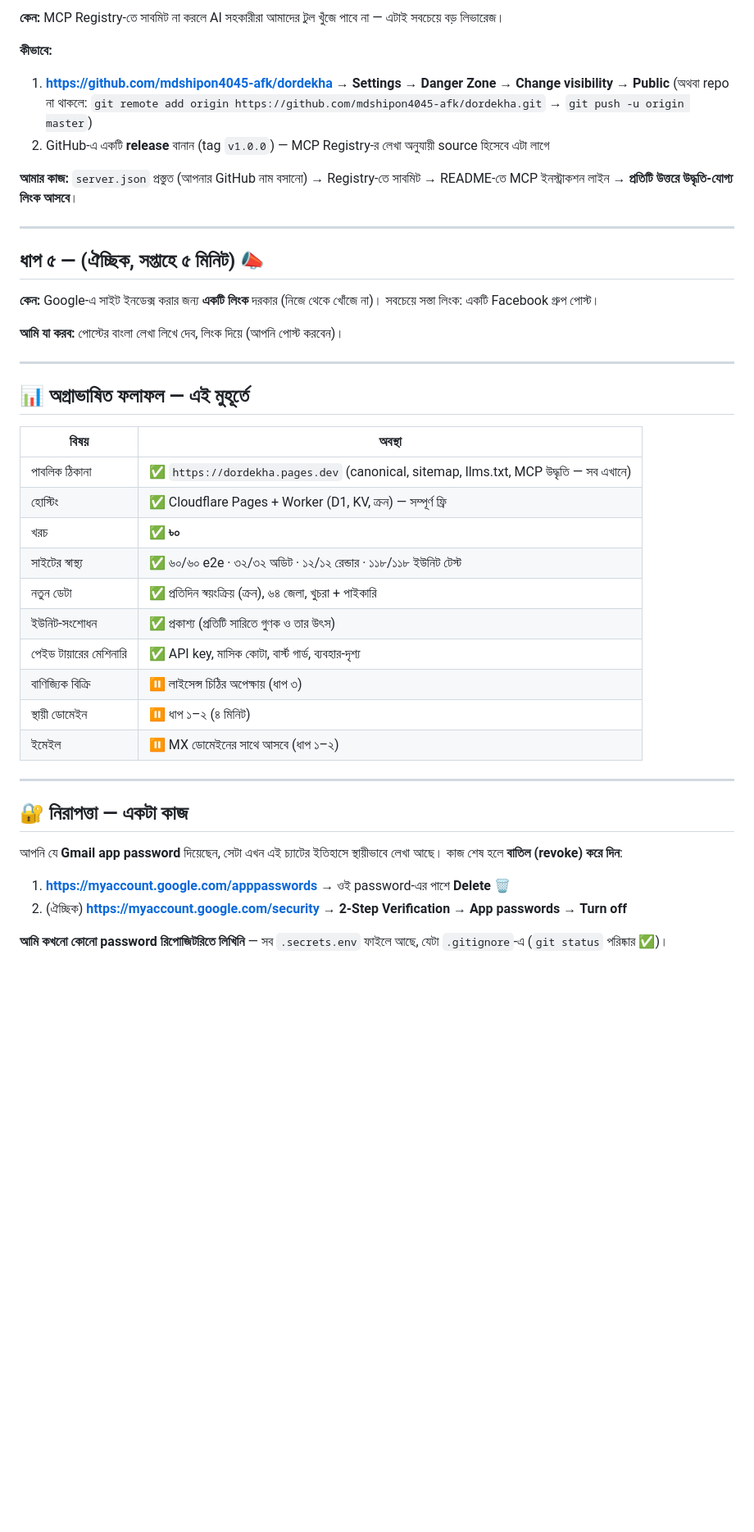
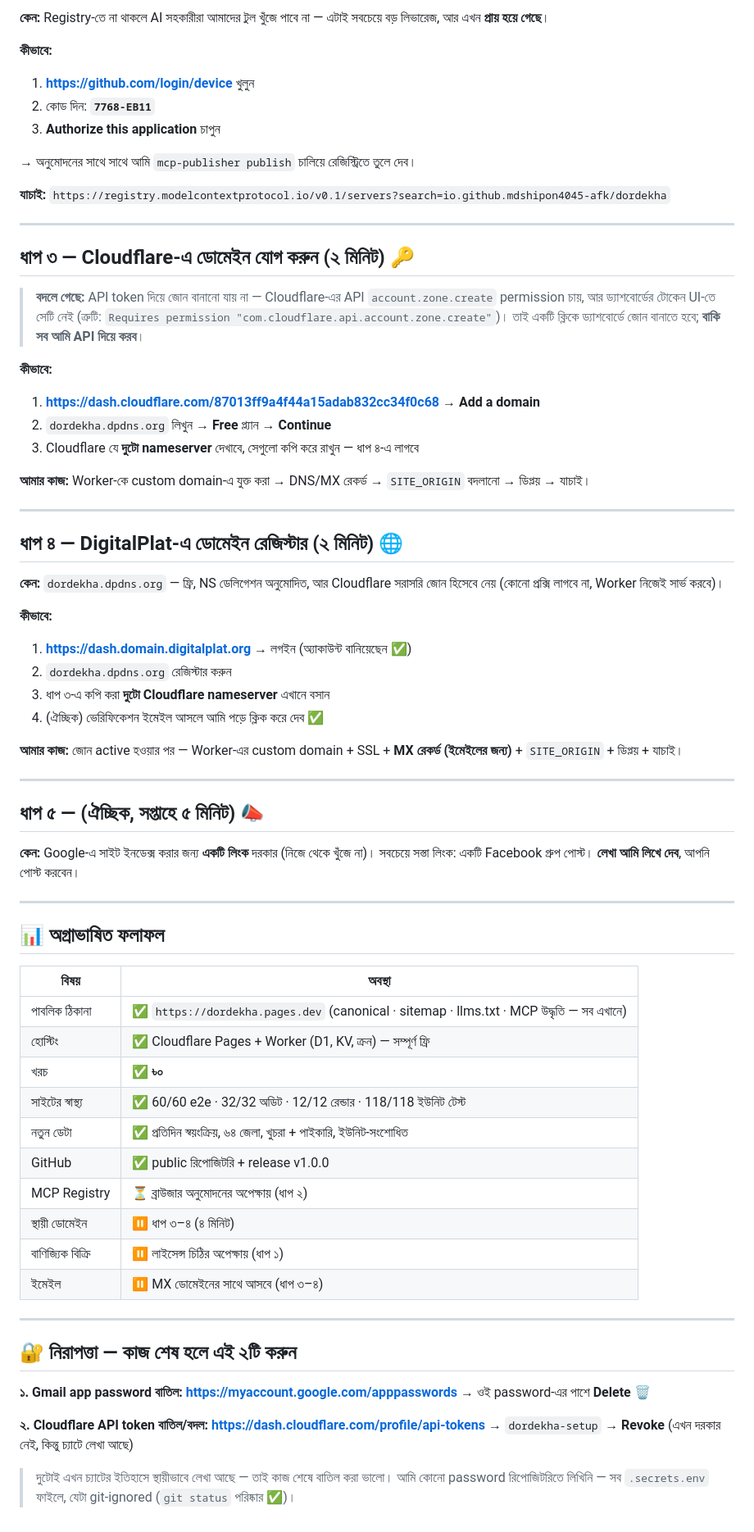
Before and after one commit to mdshipon4045-afk/dordekha, a Markdown page: docs/OWNER-CHECKLIST-BN.md, the part around one of its changes. Shown at 82% size. Rendered like a GitHub page; blank space fills up the shorter version.

```diff
--- a/docs/OWNER-CHECKLIST-BN.md
+++ b/docs/OWNER-CHECKLIST-BN.md
@@ -85,53 +40,83 @@ Cloudflare জোন + Worker custom domain + SSL + MX।
 
-**কেন:** MCP Registry-তে সাবমিট না করলে AI সহকারীরা আমাদের টুল খুঁজে পাবে না — এটাই
-সবচেয়ে বড় লিভারেজ।
+**কেন:** Registry-তে না থাকলে AI সহকারীরা আমাদের টুল খুঁজে পাবে না — এটাই সবচেয়ে বড়
+লিভারেজ, আর এখন **প্রায় হয়ে গেছে**।
 
 **কীভাবে:**
-1. **https://github.com/mdshipon4045-afk/dordekha** → **Settings → Danger Zone →
-   Change visibility → Public** (অথবা repo না থাকলে: `git remote add origin
-   https://github.com/mdshipon4045-afk/dordekha.git` → `git push -u origin master`)
-2. GitHub-এ একটি **release** বানান (tag `v1.0.0`) — MCP Registry-র লেখা অনুযায়ী
-   source হিসেবে এটা লাগে
+1. **https://github.com/login/device** খুলুন
+2. কোড দিন: **`7768-EB11`**
+3. **Authorize this application** চাপুন
 
-**আমার কাজ:** `server.json` প্রস্তুত (আপনার GitHub নাম বসানো) → Registry-তে সাবমিট →
-README-তে MCP ইনস্ট্রাকশন লাইন → **প্রতিটি উত্তরে উদ্ধৃতি-যোগ্য লিংক আসবে**।
+→ অনুমোদনের সাথে সাথে আমি `mcp-publisher publish` চালিয়ে রেজিস্ট্রিতে তুলে দেব।
+
+**যাচাই:** `https://registry.modelcontextprotocol.io/v0.1/servers?search=io.github.mdshipon4045-afk/dordekha`
+
+---
+
+## ধাপ ৩ — Cloudflare-এ ডোমেইন যোগ করুন (২ মিনিট) 🔑
+
+> **বদলে গেছে:** API token দিয়ে জোন বানানো যায় না — Cloudflare-এর API `account.zone.create`
+> permission চায়, আর ড্যাশবোর্ডের টোকেন UI-তে সেটি নেই
+> (ত্রুটি: `Requires permission "com.cloudflare.api.account.zone.create"`)। তাই একটি ক্লিকে
+> ড্যাশবোর্ডে জোন বানাতে হবে; **বাকি সব আমি API দিয়ে করব**।
+
+**কীভাবে:**
+1. **https://dash.cloudflare.com/87013ff9a4f44a15adab832cc34f0c68** → **Add a domain**
+2. `dordekha.dpdns.org` লিখুন → **Free** প্ল্যান → **Continue**
+3. Cloudflare যে **দুটো nameserver** দেখাবে, সেগুলো কপি করে রাখুন — ধাপ ৪-এ লাগবে
+
+**আমার কাজ:** Worker-কে custom domain-এ যুক্ত করা → DNS/MX রেকর্ড → `SITE_ORIGIN` বদলানো →
+ডিপ্লয় → যাচাই।
+
+---
+
+## ধাপ ৪ — DigitalPlat-এ ডোমেইন রেজিস্টার (২ মিনিট) 🌐
+
+**কেন:** `dordekha.dpdns.org` — ফ্রি, NS ডেলিগেশন অনুমোদিত, আর Cloudflare সরাসরি জোন
+হিসেবে নেয় (কোনো প্রক্সি লাগবে না, Worker নিজেই সার্ভ করবে)।
+
+**কীভাবে:**
+1. **https://dash.domain.digitalplat.org** → লগইন (অ্যাকাউন্ট বানিয়েছেন ✅)
+2. `dordekha.dpdns.org` রেজিস্টার করুন
+3. ধাপ ৩-এ কপি করা **দুটো Cloudflare nameserver** এখানে বসান
+4. (ঐচ্ছিক) ভেরিফিকেশন ইমেইল আসলে আমি পড়ে ক্লিক করে দেব ✅
+
+**আমার কাজ:** জোন active হওয়ার পর — Worker-এর custom domain + SSL + **MX রেকর্ড (ইমেইলের
+জন্য)** + `SITE_ORIGIN` + ডিপ্লয় + যাচাই।
 
 ---
 
 ## ধাপ ৫ — (ঐচ্ছিক, সপ্তাহে ৫ মিনিট) 📣
 
-**কেন:** Google-এ সাইট ইনডেক্স করার জন্য **একটি লিংক** দরকার (নিজে থেকে খোঁজে না)।
-সবচেয়ে সস্তা লিংক: একটি Facebook গ্রুপ পোস্ট।
-
-**আমি যা করব:** পোস্টের বাংলা লেখা লিখে দেব, লিংক দিয়ে (আপনি পোস্ট করবেন)।
+**কেন:** Google-এ সাইট ইনডেক্স করার জন্য **একটি লিংক** দরকার (নিজে থেকে খুঁজে না)।
+সবচেয়ে সস্তা লিংক: একটি Facebook গ্রুপ পোস্ট। **লেখা আমি লিখে দেব**, আপনি পোস্ট করবেন।
 
 ---
 
-## 📊 অগ্রাভাষিত ফলাফল — এই মুহূর্তে
+## 📊 অগ্রাভাষিত ফলাফল
 
 | বিষয় | অবস্থা |
 |---|---|
-| পাবলিক ঠিকানা | ✅ `https://dordekha.pages.dev` (canonical, sitemap, llms.txt, MCP উদ্ধৃতি — সব এখানে) |
+| পাবলিক ঠিকানা | ✅ `https://dordekha.pages.dev` (canonical · sitemap · llms.txt · MCP উদ্ধৃতি — সব এখানে) |
 | হোস্টিং | ✅ Cloudflare Pages + Worker (D1, KV, ক্রন) — সম্পূর্ণ ফ্রি |
 | খরচ | ✅ **৳০** |
-| সাইটের স্বাস্থ্য | ✅ ৬০/৬০ e2e · ৩২/৩২ অডিট · ১২/১২ রেন্ডার · ১১৮/১১৮ ইউনিট টেস্ট |
-| নতুন ডেটা | ✅ প্রতিদিন স্বয়ংক্রিয় (ক্রন), ৬৪ জেলা, খুচরা + পাইকারি |
-| ইউনিট-সংশোধন | ✅ প্রকাশ্য (প্রতিটি সারিতে গুণক ও তার উৎস) |
-| পেইড টায়ারের মেশিনারি | ✅ API key, মাসিক কোটা, বার্স্ট গার্ড, ব্যবহার-দৃশ্য |
-| বাণিজ্যিক বিক্রি | ⏸ লাইসেন্স চিঠির অপেক্ষায় (ধাপ ৩) |
-| স্থায়ী ডোমেইন | ⏸ ধাপ ১–২ (৪ মিনিট) |
-| ইমেইল | ⏸ MX ডোমেইনের সাথে আসবে (ধাপ ১–২) |
+| সাইটের স্বাস্থ্য | ✅ 60/60 e2e · 32/32 অডিট · 12/12 রেন্ডার · 118/118 ইউনিট টেস্ট |
+| নতুন ডেটা | ✅ প্রতিদিন স্বয়ংক্রিয়, ৬৪ জেলা, খুচরা + পাইকারি, ইউনিট-সংশোধিত |
+| GitHub | ✅ public রিপোজিটরি + release v1.0.0 |
+| MCP Registry | ⏳ ব্রাউজার অনুমোদনের অপেক্ষায় (ধাপ ২) |
+| স্থায়ী ডোমেইন | ⏸ ধাপ ৩–৪ (৪ মিনিট) |
+| বাণিজ্যিক বিক্রি | ⏸ লাইসেন্স চিঠির অপেক্ষায় (ধাপ ১) |
+| ইমেইল | ⏸ MX ডোমেইনের সাথে আসবে (ধাপ ৩–৪) |
 
 ---
 
-## 🔐 নিরাপত্তা — একটা কাজ
+## 🔐 নিরাপত্তা — কাজ শেষ হলে এই ২টি করুন
 
-আপনি যে **Gmail app password** দিয়েছেন, সেটা এখন এই চ্যাটের ইতিহাসে স্থায়ীভাবে
-লেখা আছে। কাজ শেষ হলে **বাতিল (revoke) করে দিন**:
+**১. Gmail app password বাতিল:** **https://myaccount.google.com/apppasswords** → ওই
+password-এর পাশে **Delete** 🗑️
 
-1. **https://myaccount.google.com/apppasswords** → ওই password-এর পাশে **Delete** 🗑️
-2. (ঐচ্ছিক) **https://myaccount.google.com/security** → **2-Step Verification** →
-   **App passwords** → **Turn off**
+**২. Cloudflare API token বাতিল/বদল:** **https://dash.cloudflare.com/profile/api-tokens** →
+`dordekha-setup` → **Revoke** (এখন দরকার নেই, কিন্তু চ্যাটে লেখা আছে)
 
-**আমি কখনো কোনো password রিপোজিটরিতে লিখিনি** — সব `.secrets.env` ফাইলে আছে, যেটা
-`.gitignore`-এ (`git status` পরিষ্কার ✅)।
+> দুটোই এখন চ্যাটের ইতিহাসে স্থায়ীভাবে লেখা আছে — তাই কাজ শেষে বাতিল করা ভালো।
+> আমি কোনো password রিপোজিটরিতে লিখিনি — সব `.secrets.env` ফাইলে, যেটা git-ignored
+> (`git status` পরিষ্কার ✅)।
```
Also changed, not shown: other parts of docs/OWNER-CHECKLIST-BN.md (+13 -58 lines).
